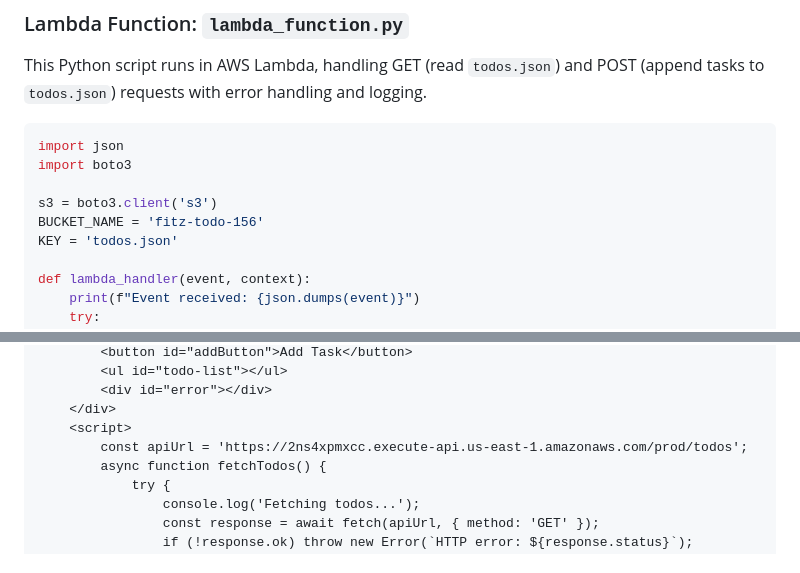
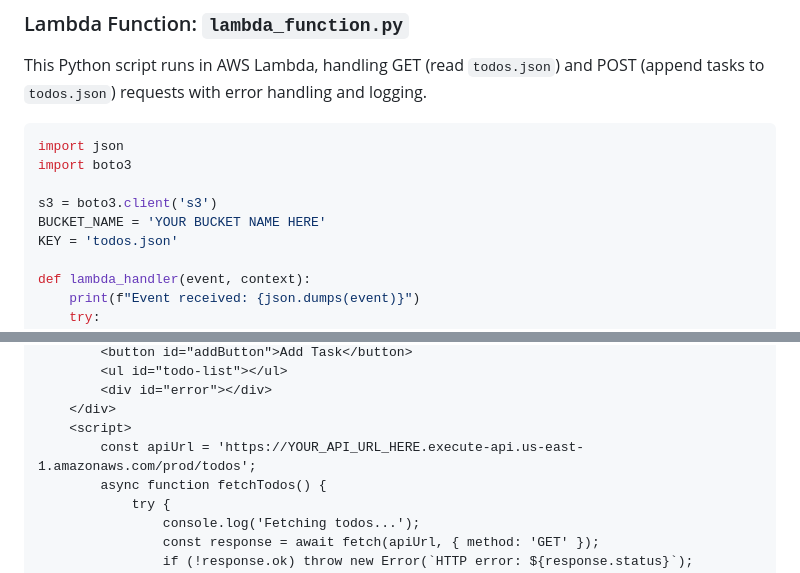
Before and after one commit to southhillscode/BuildingaServerlessTo-DoListAPI, a Markdown page: README.md, 2 parts joined by grey strips. GitHub-like rendering.

```diff
--- a/README.md
+++ b/README.md
@@ -84,7 +84,7 @@ import json
 import boto3
 
 s3 = boto3.client('s3')
-BUCKET_NAME = 'fitz-todo-156'
+BUCKET_NAME = 'YOUR BUCKET NAME HERE'
 KEY = 'todos.json'
 
 def lambda_handler(event, context):
@@ -195,7 +195,7 @@ This HTML file provides the user interface, with JavaScript to fetch tasks (GET)
         <div id="error"></div>
     </div>
     <script>
-        const apiUrl = 'https://2ns4xpmxcc.execute-api.us-east-1.amazonaws.com/prod/todos';
+        const apiUrl = 'https://YOUR_API_URL_HERE.execute-api.us-east-1.amazonaws.com/prod/todos';
         async function fetchTodos() {
             try {
                 console.log('Fetching todos...');
```
